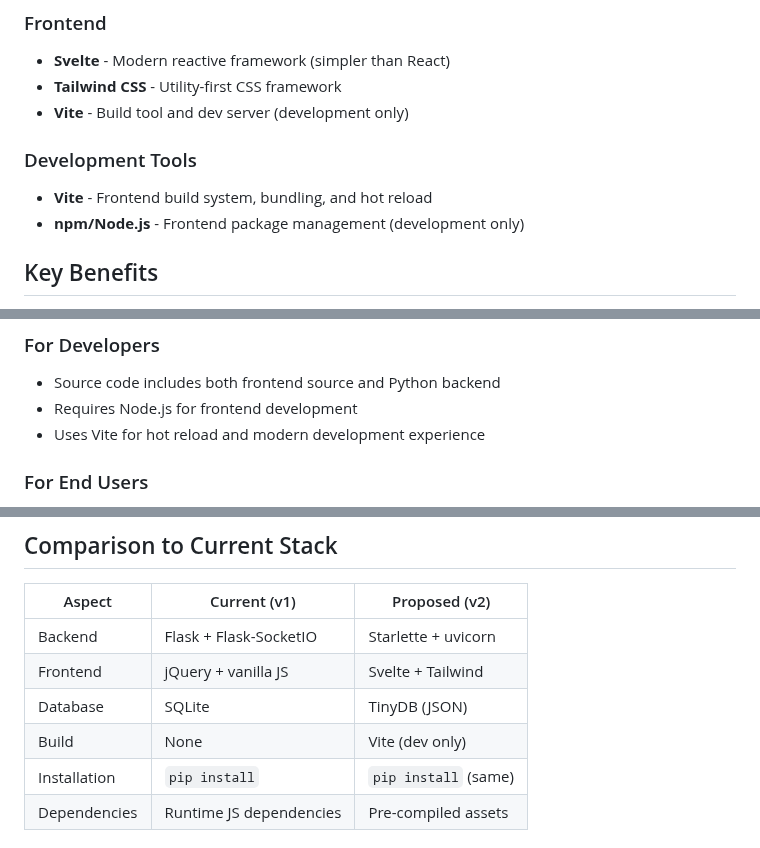
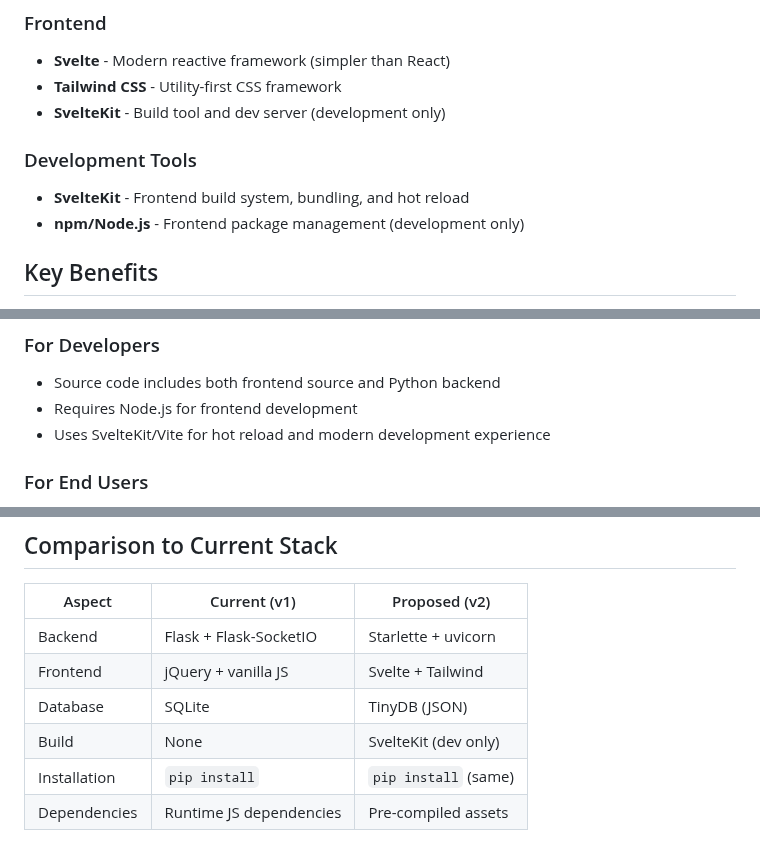
Before and after one commit to simplyequipped/portalmessenger, a Markdown page: TECH_STACK.md, 3 parts joined by grey strips. Drawn GitHub-style.

Commit message:
replace Vite with SvelteKit

```diff
--- a/TECH_STACK.md
+++ b/TECH_STACK.md
@@ -24,10 +24,10 @@ Portal Messenger v2 uses a modern, cross-platform web application architecture t
 ### Frontend
 - **Svelte** - Modern reactive framework (simpler than React)
 - **Tailwind CSS** - Utility-first CSS framework
-- **Vite** - Build tool and dev server (development only)
+- **SvelteKit** - Build tool and dev server (development only)
 
 ### Development Tools
-- **Vite** - Frontend build system, bundling, and hot reload
+- **SvelteKit** - Frontend build system, bundling, and hot reload
 - **npm/Node.js** - Frontend package management (development only)
 
 ## Key Benefits
@@ -93,7 +93,7 @@ python setup.py sdist bdist_wheel
 ### For Developers
 - Source code includes both frontend source and Python backend
 - Requires Node.js for frontend development
-- Uses Vite for hot reload and modern development experience
+- Uses SvelteKit/Vite for hot reload and modern development experience
 
 ### For End Users
 - **Installation**: `pip install portalmessenger`
@@ -137,7 +137,7 @@ portalmessenger-2.0.0/
 | Backend | Flask + Flask-SocketIO | Starlette + uvicorn |
 | Frontend | jQuery + vanilla JS | Svelte + Tailwind |
 | Database | SQLite | TinyDB (JSON) |
-| Build | None | Vite (dev only) |
+| Build | None | SvelteKit (dev only) |
 | Installation | `pip install` | `pip install` (same) |
 | Dependencies | Runtime JS dependencies | Pre-compiled assets |
 
```
